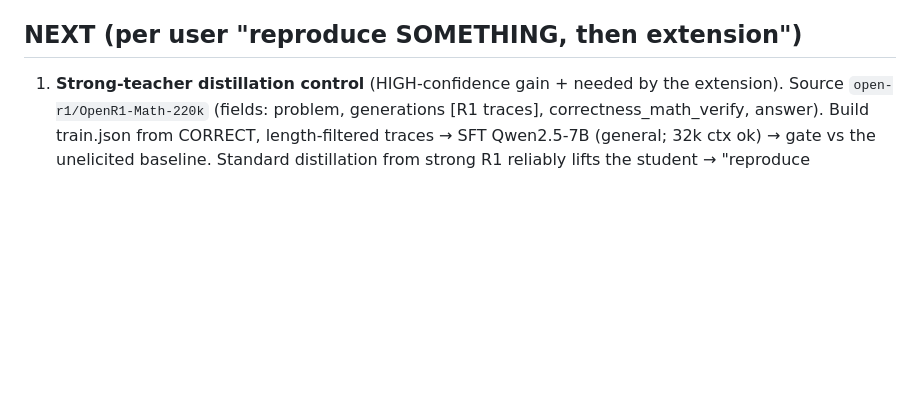
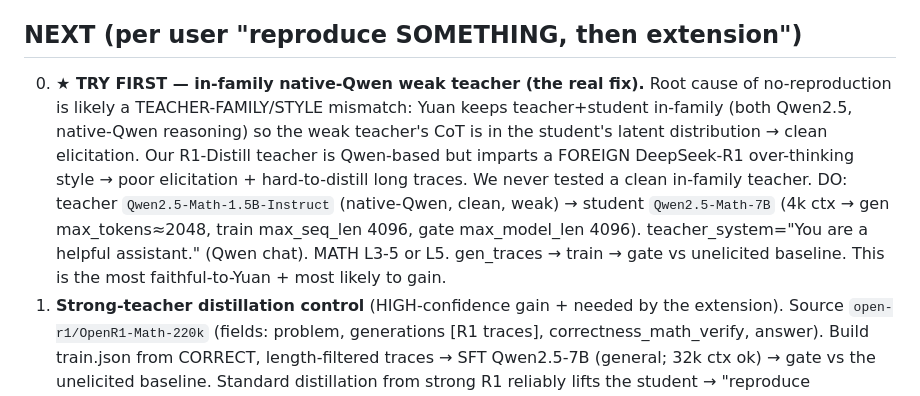
Before and after one commit to Abraham-y/cot-monitorability-w2sr, a Markdown page: HANDOFF.md, the part around the change. Rendered like a GitHub page; blank space fills up the shorter version.

Commit message:
HANDOFF: add in-family native-Qwen teacher as the corrected next reproduction step
Likely root cause of no-reproduction: teacher-family/style mismatch. R1-distill
is Qwen-based but imparts foreign DeepSeek-R1 over-thinking style (poor
elicitation + hard to distill). Yuan keeps teacher+student in-family. Try
Qwen2.5-Math-1.5B-Instruct (native-Qwen, clean, weak) -> Qwen2.5-Math-7B.

```diff
--- a/HANDOFF.md
+++ b/HANDOFF.md
@@ -72,6 +72,17 @@ are noisy (CJK/URLs/garbage, 18% correct) → collapse. Benchmark/headroom is NO
 the blocker (L5 had headroom, still flat).
 
 ## NEXT (per user "reproduce SOMETHING, then extension")
+0. **★ TRY FIRST — in-family native-Qwen weak teacher (the real fix).** Root
+   cause of no-reproduction is likely a TEACHER-FAMILY/STYLE mismatch: Yuan keeps
+   teacher+student in-family (both Qwen2.5, native-Qwen reasoning) so the weak
+   teacher's CoT is in the student's latent distribution → clean elicitation. Our
+   R1-Distill teacher is Qwen-based but imparts a FOREIGN DeepSeek-R1 over-thinking
+   style → poor elicitation + hard-to-distill long traces. We never tested a clean
+   in-family teacher. DO: teacher `Qwen2.5-Math-1.5B-Instruct` (native-Qwen, clean,
+   weak) → student `Qwen2.5-Math-7B` (4k ctx → gen max_tokens≈2048, train
+   max_seq_len 4096, gate max_model_len 4096). teacher_system="You are a helpful
+   assistant." (Qwen chat). MATH L3-5 or L5. gen_traces → train → gate vs
+   unelicited baseline. This is the most faithful-to-Yuan + most likely to gain.
 1. **Strong-teacher distillation control** (HIGH-confidence gain + needed by the
    extension). Source `open-r1/OpenR1-Math-220k` (fields: problem, generations
    [R1 traces], correctness_math_verify, answer). Build train.json from CORRECT,
```
